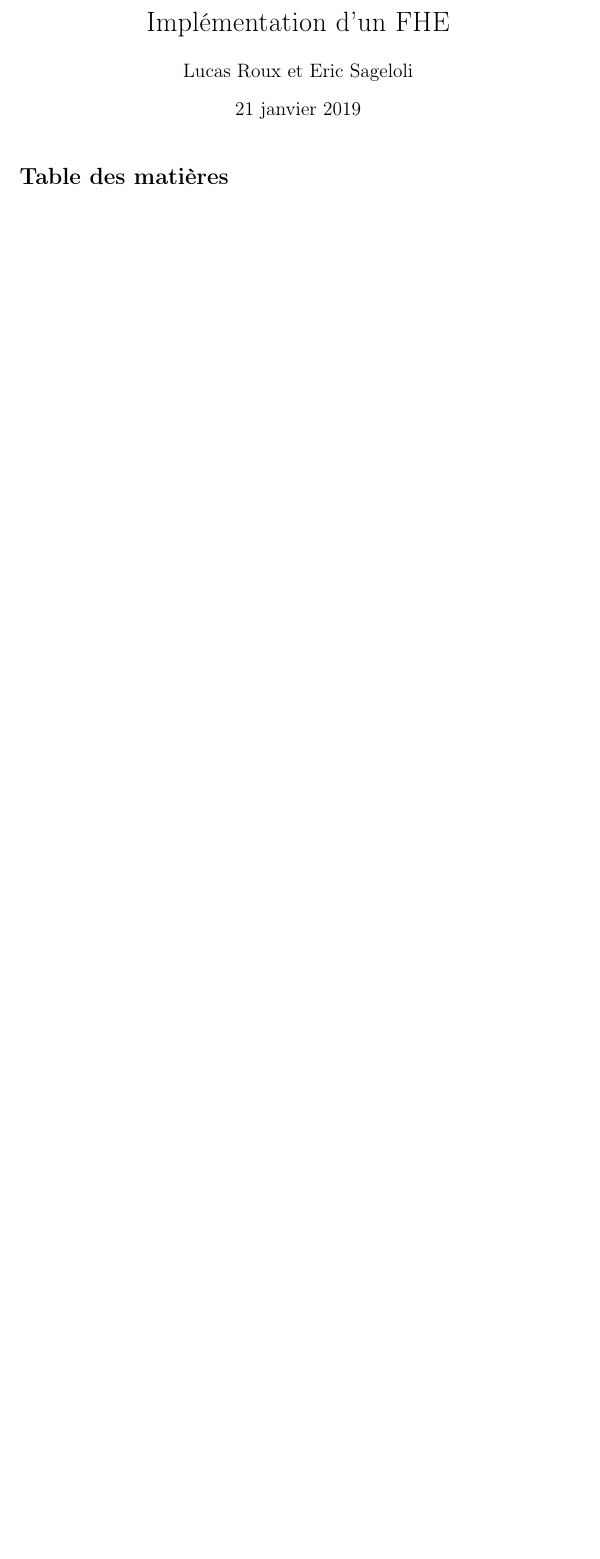
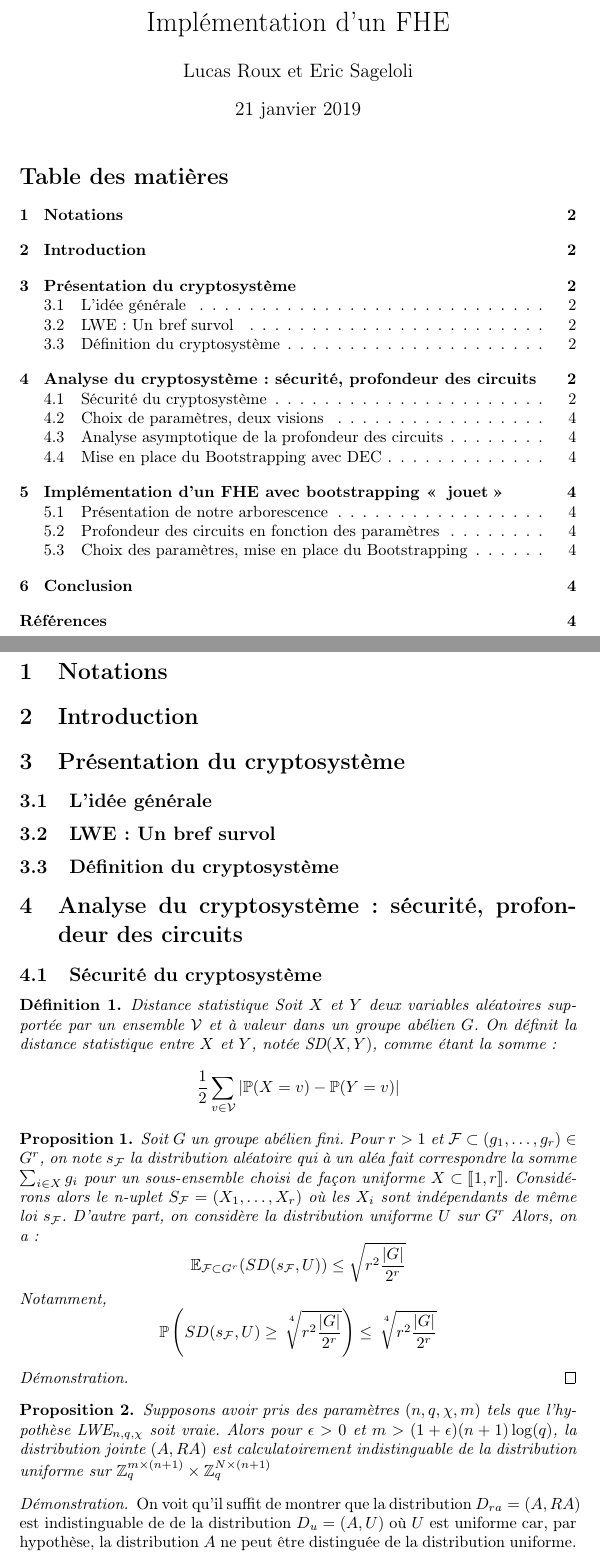
Before and after one commit to mahaaaham/FHE_implementation, a LaTeX document (report/report.tex, which reads report/analyse_cryptosysteme.tex, report/introduction.tex, report/notations.tex): part of the page before the commit and two parts of pages 1 and 2 of 4 after it, the two joined at a grey line, cut so that both start at the same text, the shorter picture padded with empty space. Compiled offline with pdfLaTeX.

Commit message:
Debut latex + prog qui fait graphiques pour toi
J'ai découpé le rapport latex en plusieurs fichiers latex. Le report.tex
contient donc essentiellement des inputs. Tu y verras aussi
que j'ai défini des balises pour faire théorèmes/propositions (cherche
thm) et aussi quelques commandes crées comme \ZZq pour écrire Z/qZ.

Sinon, j'ai commencé à écrire, et ça part mal car je n'ai pas vraiment
la proposition de sécurité de l'article main, j'ai un truc plus faible..
Mais en fait, ça me semble logique vu ce que fait Regev.. Il faudra
qu'on en parle, quand j'aurais écris + en détail la démo (c'est en
cours).

```diff
--- /dev/null
+++ b/report/analyse_cryptosysteme.tex
@@ -0,0 +1,49 @@
+\begin{section}{Analyse du cryptosystème: sécurité, profondeur des circuits}
+	\begin{subsection}{Sécurité du cryptosystème}
+	\begin{definition}{Distance statistique}
+	Soit $X$ et $Y$ deux variables aléatoires supportée par
+	un ensemble $\mathcal{V}$ et à valeur
+	dans un groupe abélien $G$. On définit la distance
+	statistique entre $X$ et $Y$, notée $\text{SD}(X,Y)$,
+	comme étant la somme:
+	\[ \frac{1}{2} \sum_{v \in \mathcal{V}} |\mathbb{P}(X = v) -
+	\mathbb{P}(Y = v)| \]
+
+	\end{definition}
+	\begin{prop}
+	Soit $G$ un groupe abélien fini. Pour $r > 1$ et
+	$\mathcal{F} \subset (g_1, \ldots, g_r) \in G^r$, on
+	note
+	 $s_\mathcal{F}$ la distribution aléatoire qui à un aléa
+	 fait correspondre la somme $\sum_{i\in X} g_i$ pour un
+	 sous-ensemble choisi de façon uniforme  $X\subset \llbracket
+	 1, r \rrbracket$.
+	 Considérons alors le n-uplet $S_\mathcal{F} = (X_1, \ldots, X_r)$ où
+	 les $X_i$ sont indépendants de même loi
+	 $s_\mathcal{F}$.
+	 D'autre part, on considère la distribution uniforme
+	 $U$ sur $G^r$
+	 Alors, on a:
+	 \[\mathbb{E}_{\mathcal{F}\subset G^r}(SD(s_\mathcal{F},U)) \leq
+	   \sqrt{r^2\frac{|G|}{2^r}}\]
+	 Notamment,
+	 \[\mathbb{P}\left(SD(s_\mathcal{F},U) \geq
+		 \sqrt[\leftroot{-3}\uproot{8}4\:]{r^2\frac{|G|}{2^r}} \right) \leq
+		 \sqrt[\leftroot{-3}\uproot{8}4\:]{r^2\frac{|G|}{2^r}}
+	 \]
+	\end{prop}
+	\begin{proof}
+	\end{proof}
+	\begin{prop}
+		Supposons avoir pris des paramètres $(n, q, \chi, m)$
+	tels que l'hypothèse $\LWE$ soit vraie. Alors pour $\epsilon>0$
+	et $m > (1+\epsilon)(n+1)\log(q)$, la distribution jointe
+	$(A, RA)$ est calculatoirement indistinguable de la
+	distribution uniforme sur $\ZZq^{m \times (n+1)} \times \ZZq^{N
+	\times (n+1)}$
+	\end{prop}
+	\begin{proof}
+		On voit qu'il suffit de montrer que la distribution $D_{ra} = (A, RA)$
+		est indistinguable de de la distribution $D_{u} = (A, U)$ où $U$ est
+		uniforme car, par hypothèse, la distribution $A$ ne peut être distinguée de
+		la distribution uniforme.
--- /dev/null
+++ b/report/introduction.tex
@@ -0,0 +1,2 @@
+\begin{section}{Introduction}
+\end{section}
--- /dev/null
+++ b/report/notations.tex
@@ -0,0 +1,2 @@
+\begin{section}{Notations}
+\end{section}
--- /dev/null
+++ b/report/presentation_cryptosysteme.tex
@@ -0,0 +1,11 @@
+\begin{section}{Présentation du cryptosystème}
+	\begin{subsection}{L'idée générale}
+		% Explication sans l'erreur, pourquoi c'est homomophique
+	\end{subsection}
+	\begin{subsection}{LWE : Un bref survol}
+		% on le définit, sans trop en dire sur les paramètres
+	\end{subsection}
+	\begin{subsection}{Définition du cryptosystème}
+		% on le définit, sans trop en dire sur les paramètres
+	\end{subsection}
+\end{section}
--- a/report/rapport.tex
+++ b/report/report.tex
@@ -13,6 +13,12 @@
   \usepackage{tikz}
   \usetikzlibrary{graphs, graphs.standard, quotes}% quotes library is for the [""] edges
 
+  \newtheorem{definition}{Définition}
+  \newtheorem{thm}{Théorème}
+  \newtheorem{lemme}{Lemme}
+  \newtheorem{prop}{Proposition}
+
+
   % for double brackets \llbracket \rrbracket
   \usepackage{stmaryrd}
 
@@ -30,9 +40,13 @@
+  \newcommand{\EE}{\mathbb{E}}
+
 \input{latex_config/lstlisting.tex}
 
 \title{Implémentation d'un FHE}
 \author{Lucas Roux  et Eric Sageloli}
 
 \graphicspath{{pictures/}}
+% to make an entry for the bibliography in the table of contents
+\usepackage[nottoc, notlof, notlot]{tocbibind}
 
 \begin{document}
 \maketitle
```
Also changed, not shown: report/conclusion.tex (added, +2 -0 lines), report/generalites.tex (added, +10 -0 lines), report/implementation.tex (added, +8 -0 lines), report/Makefile, report/biblio.bib (renamed from report/rapport.bib), report/analyse_cryptosysteme.tex (54 more changed lines), report/report.tex (14 more changed lines), 5 other files.
